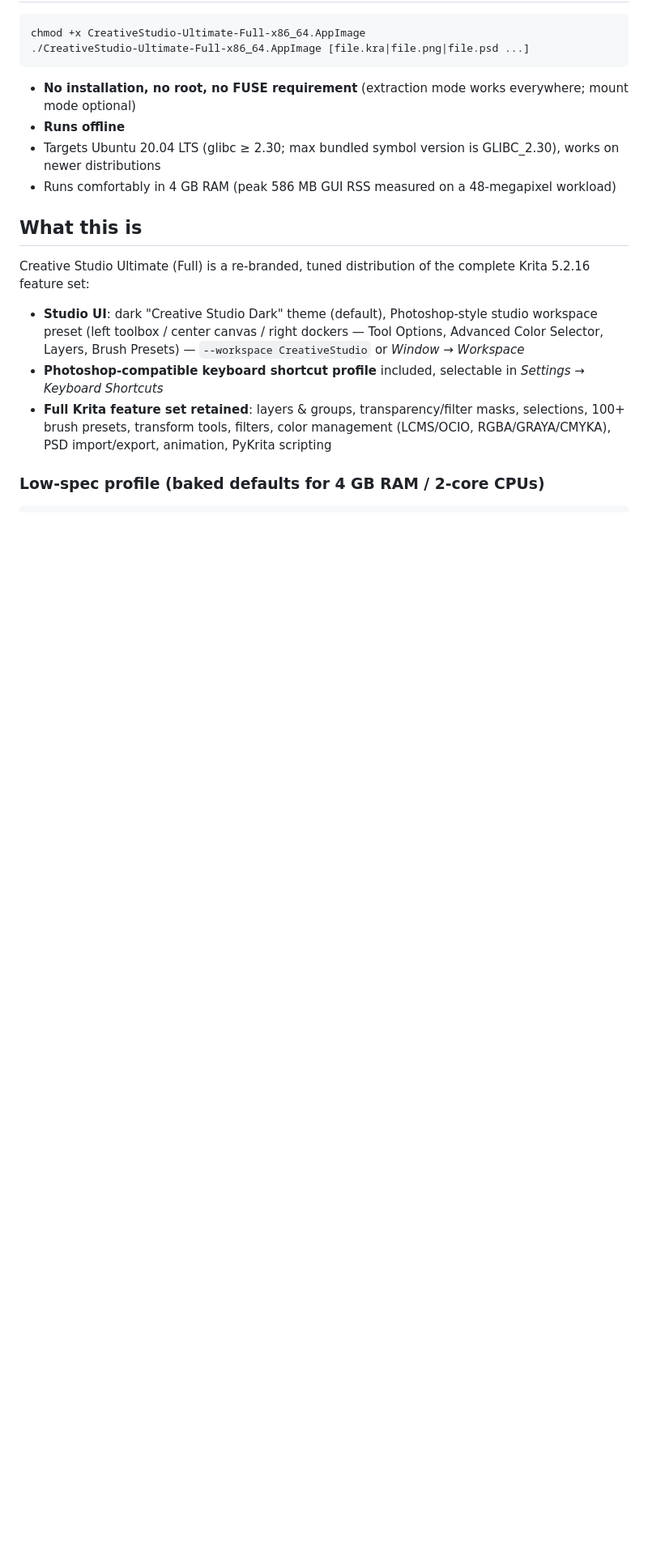
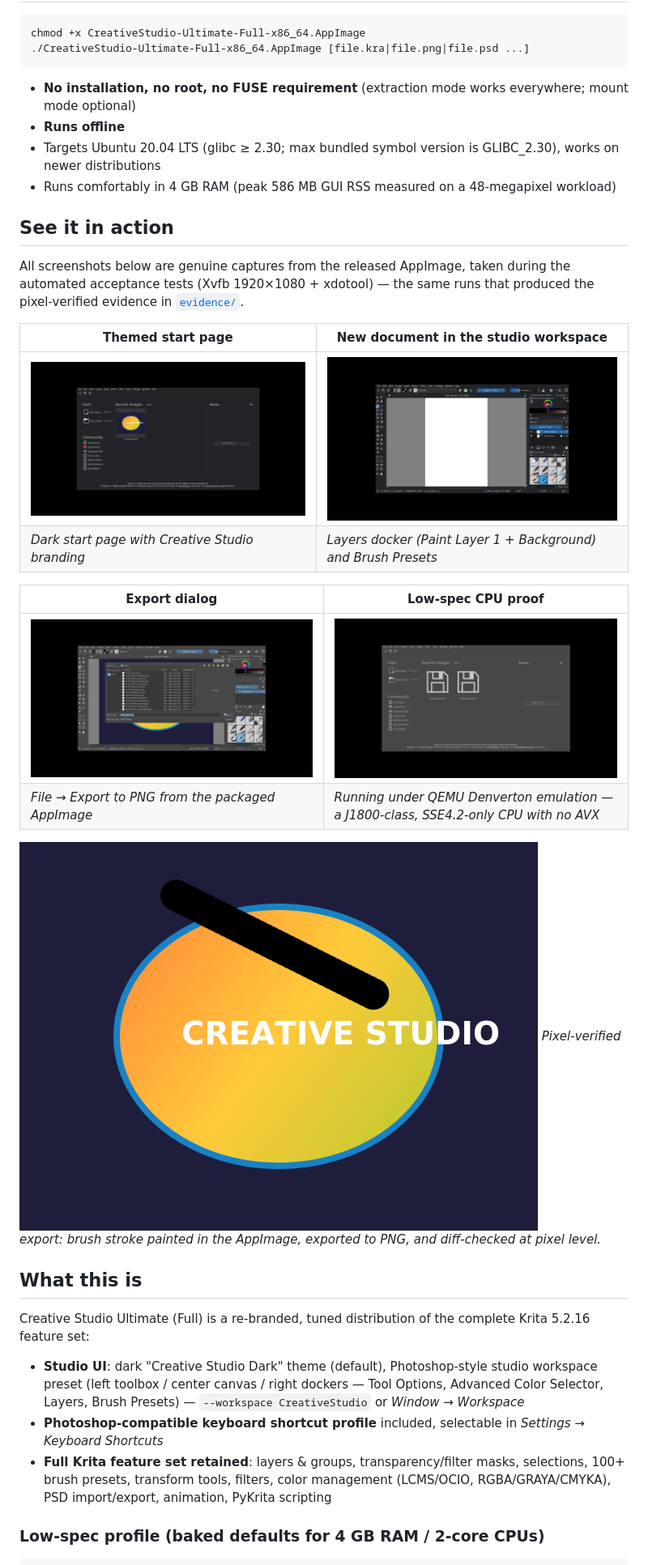
Before and after one commit to PSNarayananmc/CreativeStudio-Ultimate-Full, a Markdown page: README.md, the part around one of its changes. Shown at 81% size. GitHub-like rendering; pictures changed too: assets/appimage-export-pixel-proof.png (added), assets/export-dialog-png.png (added), assets/new-document-studio-workspace.png (added); blank space fills up the shorter version.

Commit message:
README: add screenshot showcase — real captures from the released AppImage
- hero workspace shot at top + 5-capture 'See it in action' gallery
- start page branding, new-document layout, export dialog,
  QEMU Denverton (SSE4.2-only) low-spec proof, pixel-verified export
- all screenshots captured during the automated acceptance runs (evidence-verified)

```diff
--- a/README.md
+++ b/README.md
@@ -26,6 +29,23 @@ chmod +x CreativeStudio-Ultimate-Full-x86_64.AppImage
 - **Runs offline**
 - Targets Ubuntu 20.04 LTS (glibc ≥ 2.30; max bundled symbol version is GLIBC_2.30), works on newer distributions
 - Runs comfortably in 4 GB RAM (peak 586 MB GUI RSS measured on a 48-megapixel workload)
+
+## See it in action
+
+All screenshots below are genuine captures from the released AppImage, taken during the automated acceptance tests (Xvfb 1920×1080 + xdotool) — the same runs that produced the pixel-verified evidence in [`evidence/`](evidence/).
+
+| Themed start page | New document in the studio workspace |
+|---|---|
+| ![](assets/startpage-creative-studio-dark.png) | ![](assets/new-document-studio-workspace.png) |
+| *Dark start page with Creative Studio branding* | *Layers docker (Paint Layer 1 + Background) and Brush Presets* |
+
+| Export dialog | Low-spec CPU proof |
+|---|---|
+| ![](assets/export-dialog-png.png) | ![](assets/qemu-denverton-sse42-proof.png) |
+| *File → Export to PNG from the packaged AppImage* | *Running under QEMU Denverton emulation — a J1800-class, SSE4.2-only CPU with no AVX* |
+
+![](assets/appimage-export-pixel-proof.png)
+*Pixel-verified export: brush stroke painted in the AppImage, exported to PNG, and diff-checked at pixel level.*
 
 ## What this is
 
```
Also changed, not shown: other parts of README.md (+4 -0 lines), assets/hero-main-workspace.png (added).
